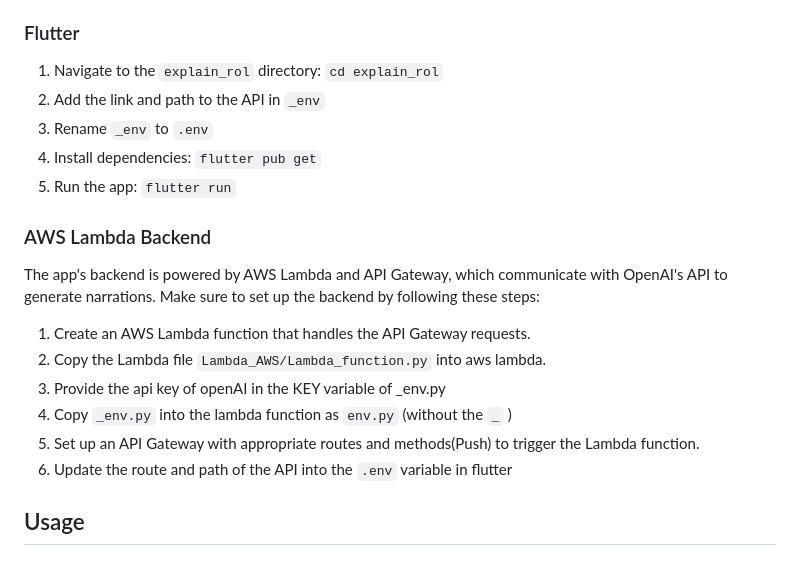
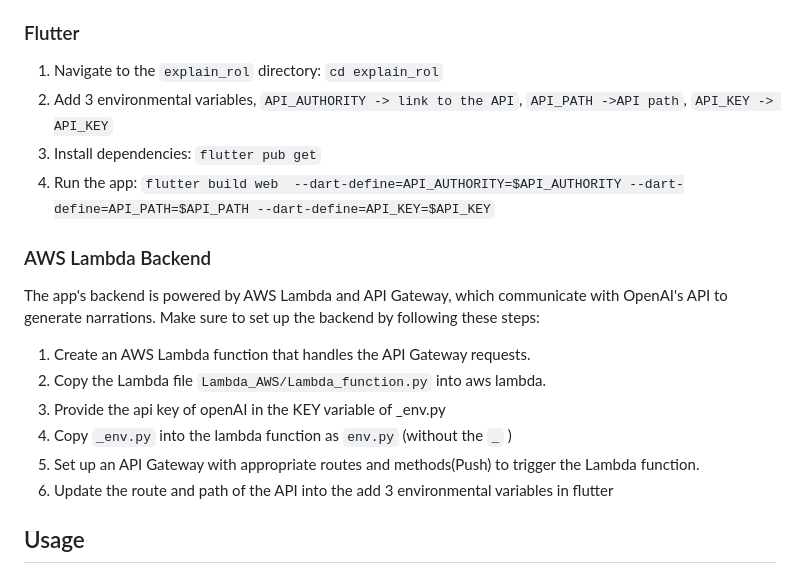
Before and after one commit to Bepitic/ActionArtisan, a Markdown page: README.md, the part around the change. Drawn GitHub-style.

Commit message:
Update README.md with the proper configuration.

```diff
--- a/README.md
+++ b/README.md
@@ -19,10 +19,9 @@ The ActionArtisan app is a tool designed to assist Dungeon Masters (DMs) in crea
 ### Flutter
 
 1. Navigate to the `explain_rol` directory: `cd explain_rol`
-2. Add the link and path to the API in `_env`
-3. Rename `_env` to `.env`
+2. Add 3 environmental variables, `API_AUTHORITY -> link to the API`, `API_PATH ->API path`, `API_KEY -> API_KEY`
 4. Install dependencies: `flutter pub get`
-5. Run the app: `flutter run`
+5. Run the app: `flutter build web  --dart-define=API_AUTHORITY=$API_AUTHORITY --dart-define=API_PATH=$API_PATH --dart-define=API_KEY=$API_KEY`
 
 ### AWS Lambda Backend
 
@@ -33,7 +32,7 @@ The app's backend is powered by AWS Lambda and API Gateway, which communicate wi
 3. Provide the api key of openAI in the KEY variable of _env.py
 4. Copy `_env.py` into the lambda function as `env.py` (without the `_` )
 5. Set up an API Gateway with appropriate routes and methods(Push) to trigger the Lambda function.
-6. Update the route and path of the API into the `.env` variable in flutter
+6. Update the route and path of the API into the add 3 environmental variables in flutter
 
 ## Usage
 
```
